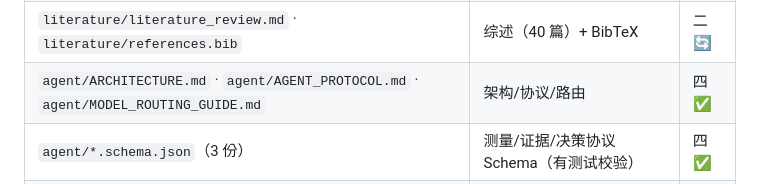
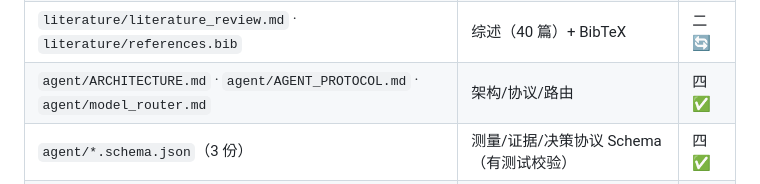
Before and after one commit to aidless/lifeplanner, a Markdown page: README.md, the part around the change. Rendered like a GitHub page.

Commit message:
polish: lifeplanner 修正 agent/MODEL_ROUTING_GUIDE.md 死引用（实际为 model_router.md，README 与 ARCHITECTURE 两处）

```diff
--- a/README.md
+++ b/README.md
@@ -654,7 +654,7 @@ v1 只覆盖**项目投入决策**一个垂直域，其余问题显式拒绝并
 | `ontology/metric_dictionary.md` | 指标词典与设计说明（如「学习质量」五维分解） | 四 🔄 |
 | `charter/NON_GOALS.md` · `charter/privacy_policy.md` | 非目标清单 · 隐私政策 | 一 ✅ |
 | `literature/literature_review.md` · `literature/references.bib` | 综述（40 篇）+ BibTeX | 二 🔄 |
-| `agent/ARCHITECTURE.md` · `agent/AGENT_PROTOCOL.md` · `agent/MODEL_ROUTING_GUIDE.md` | 架构/协议/路由 | 四 ✅ |
+| `agent/ARCHITECTURE.md` · `agent/AGENT_PROTOCOL.md` · `agent/model_router.md` | 架构/协议/路由 | 四 ✅ |
 | `agent/*.schema.json`（3 份） | 测量/证据/决策协议 Schema（有测试校验） | 四 ✅ |
 | `benchmarks/benchmark_spec.md` | 七级基线 + 消融 + 指标 | 七 ⬜ |
 | `life-system/FAILURE_LOG.md` · `life-system/PILOT_CASES.md` | 10 次失败记录 · 试点案例 | 五 🔄 |
```
Also changed, not shown: agent/ARCHITECTURE.md (+1 -1 lines).
